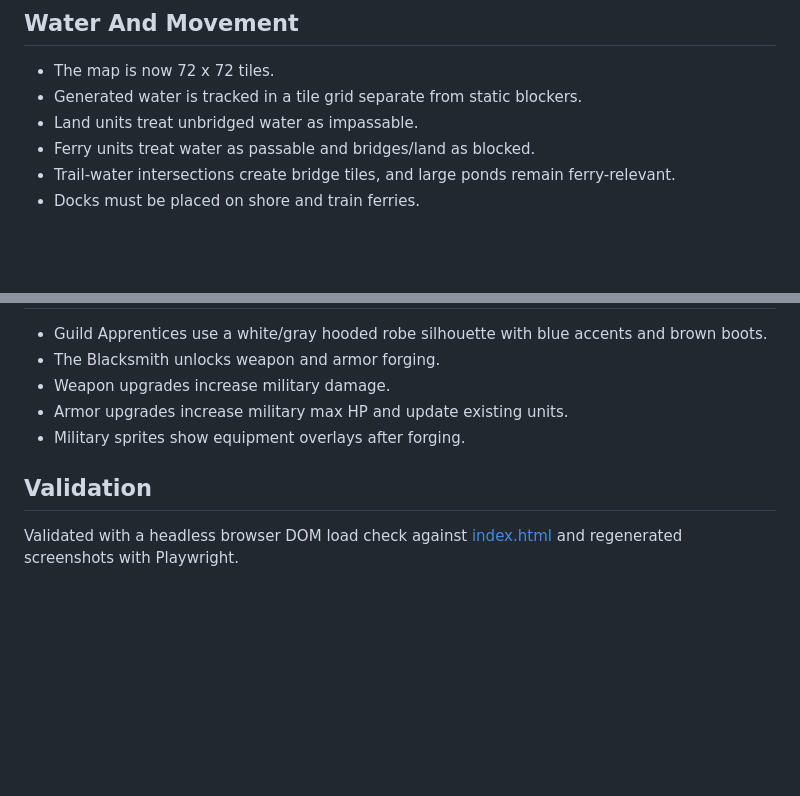
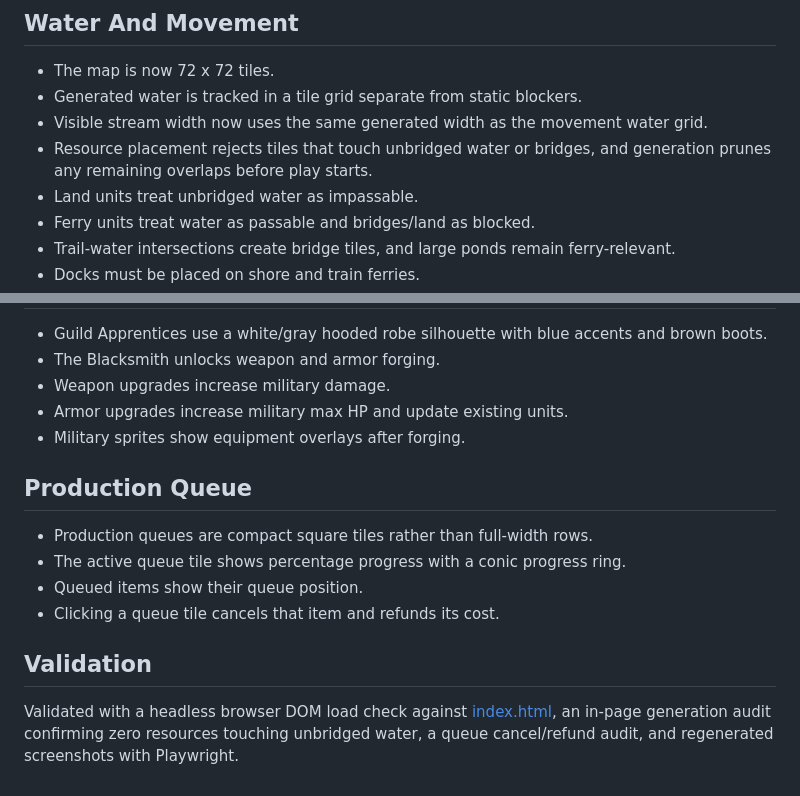
Before and after one commit to hipstereclipse/Albion-Skirmish, a Markdown page: docs/implementation-notes.md, 2 parts joined by grey strips. Drawn GitHub-style; blank space fills up the shorter version.

```diff
--- a/docs/implementation-notes.md
+++ b/docs/implementation-notes.md
@@ -14,6 +14,8 @@ This checkpoint added framework support, gameplay systems, screenshots, and docu
 
 - The map is now 72 x 72 tiles.
 - Generated water is tracked in a tile grid separate from static blockers.
+- Visible stream width now uses the same generated width as the movement water grid.
+- Resource placement rejects tiles that touch unbridged water or bridges, and generation prunes any remaining overlaps before play starts.
 - Land units treat unbridged water as impassable.
 - Ferry units treat water as passable and bridges/land as blocked.
 - Trail-water intersections create bridge tiles, and large ponds remain ferry-relevant.
@@ -28,6 +30,13 @@ This checkpoint added framework support, gameplay systems, screenshots, and docu
 - Armor upgrades increase military max HP and update existing units.
 - Military sprites show equipment overlays after forging.
 
+## Production Queue
+
+- Production queues are compact square tiles rather than full-width rows.
+- The active queue tile shows percentage progress with a conic progress ring.
+- Queued items show their queue position.
+- Clicking a queue tile cancels that item and refunds its cost.
+
 ## Validation
 
-Validated with a headless browser DOM load check against [index.html](../index.html) and regenerated screenshots with Playwright.
+Validated with a headless browser DOM load check against [index.html](../index.html), an in-page generation audit confirming zero resources touching unbridged water, a queue cancel/refund audit, and regenerated screenshots with Playwright.
```
Also changed, not shown: README.md (+5 -1 lines), docs/screenshots/README.md (+1 -0 lines), docs/screenshots/in-game.png, docs/screenshots/production-queue.png (added), 1 other file.
